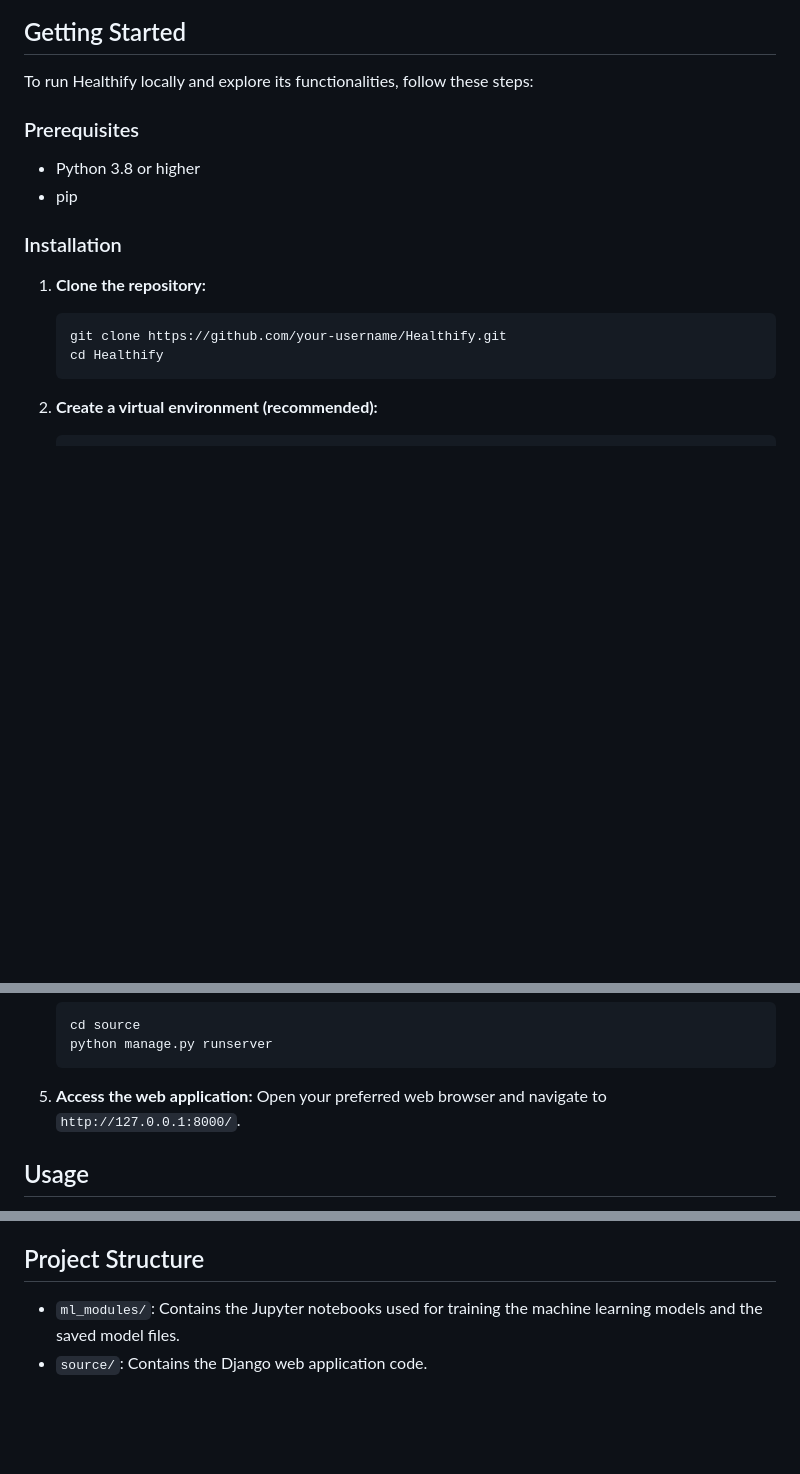
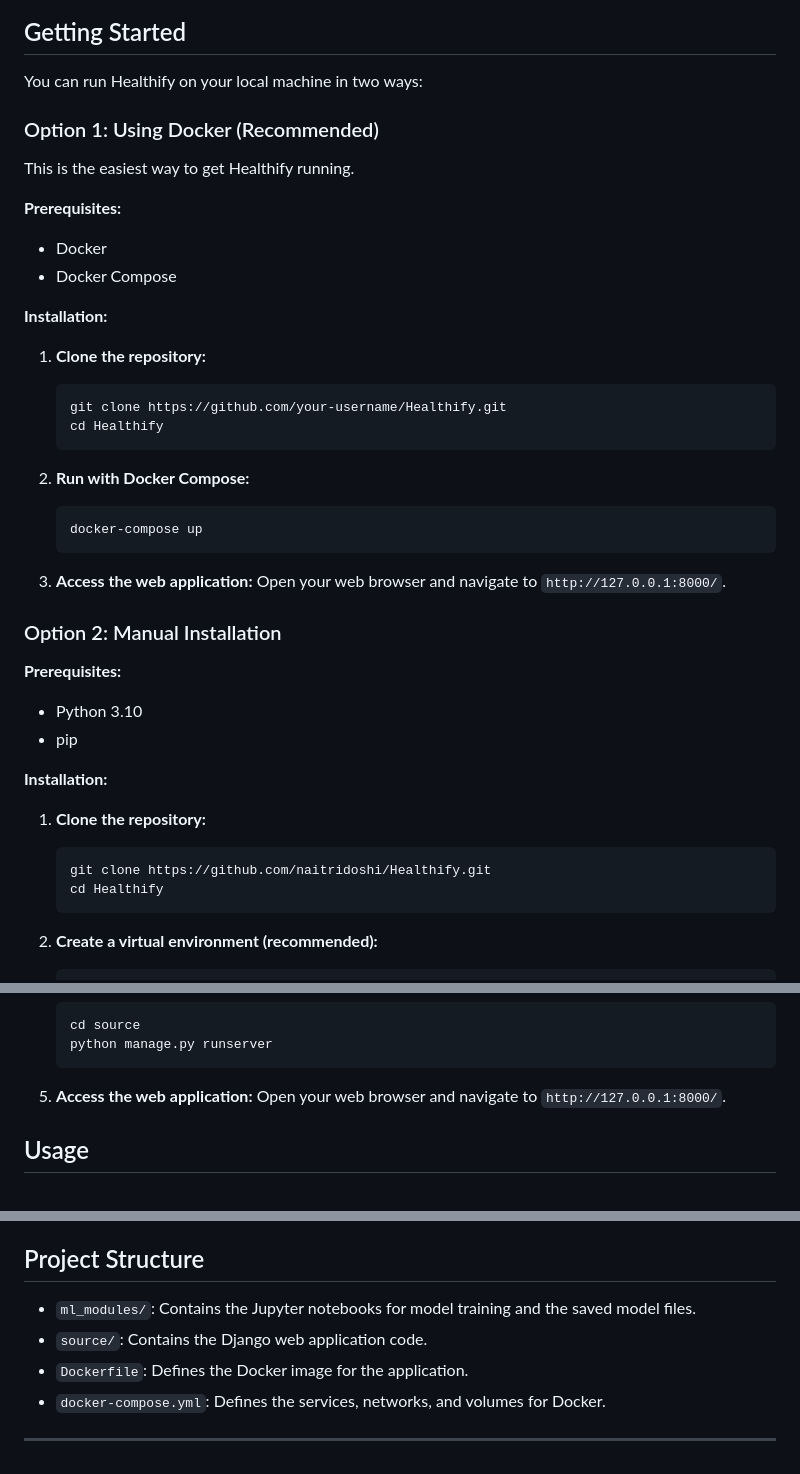
Before and after one commit to naitridoshi/Healthify, a Markdown page: README.md, 3 parts joined by grey strips. GitHub-like rendering; blank space fills up the shorter version.

Commit message:
update:readme

````diff
--- a/README.md
+++ b/README.md
@@ -14,18 +38,43 @@ Healthify aims to empower individuals by providing them with insights into their
 
 ## Getting Started
 
-To run Healthify locally and explore its functionalities, follow these steps:
+You can run Healthify on your local machine in two ways:
 
-### Prerequisites
+### Option 1: Using Docker (Recommended)
 
-*   Python 3.8 or higher
-*   pip
+This is the easiest way to get Healthify running.
 
-### Installation
+**Prerequisites:**
+*   Docker
+*   Docker Compose
+
+**Installation:**
 
 1.  **Clone the repository:**
     ```bash
     git clone https://github.com/your-username/Healthify.git
+    cd Healthify
+    ```
+
+2.  **Run with Docker Compose:**
+    ```bash
+    docker-compose up
+    ```
+
+3.  **Access the web application:**
+    Open your web browser and navigate to `http://127.0.0.1:8000/`.
+
+### Option 2: Manual Installation
+
+**Prerequisites:**
+*   Python 3.10
+*   pip
+
+**Installation:**
+
+1.  **Clone the repository:**
+    ```bash
+    git clone https://github.com/naitridoshi/Healthify.git
     cd Healthify
     ```
 
@@ -47,7 +96,7 @@ To run Healthify locally and explore its functionalities, follow these steps:
     ```
 
 5.  **Access the web application:**
-    Open your preferred web browser and navigate to `http://127.0.0.1:8000/`.
+    Open your web browser and navigate to `http://127.0.0.1:8000/`.
 
 ## Usage
 
@@ -66,5 +115,9 @@ To run Healthify locally and explore its functionalities, follow these steps:
 
 ## Project Structure
 
-*   `ml_modules/`: Contains the Jupyter notebooks used for training the machine learning models and the saved model files.
+*   `ml_modules/`: Contains the Jupyter notebooks for model training and the saved model files.
 *   `source/`: Contains the Django web application code.
+*   `Dockerfile`: Defines the Docker image for the application.
+*   `docker-compose.yml`: Defines the services, networks, and volumes for Docker.
+
+---
````
Also changed, not shown: other parts of README.md (+29 -5 lines).
